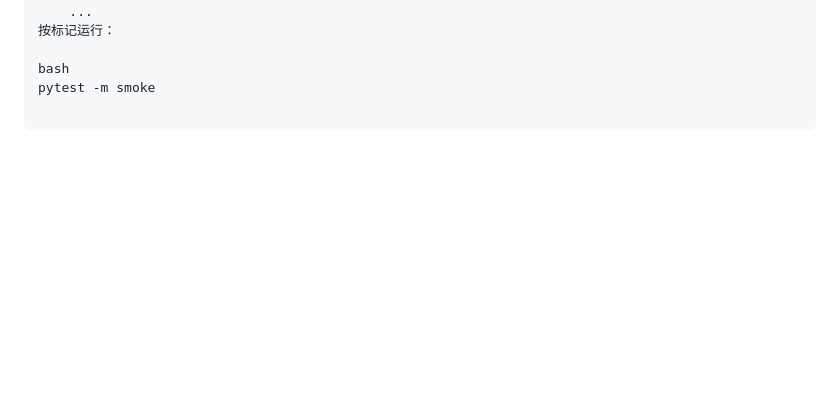
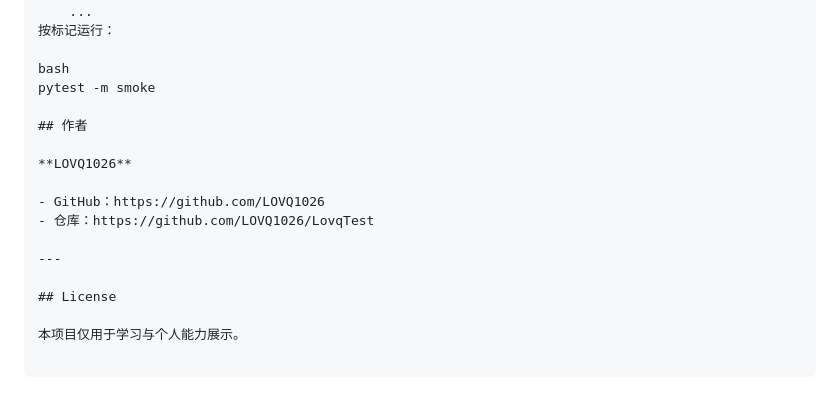
Before and after one commit to LOVQ1026/AutoTestFramework, a Markdown page: README.md, the part around the change. Drawn GitHub-style; blank space fills up the shorter version.

Commit message:
完善 README 项目文档

```diff
--- a/README.md
+++ b/README.md
@@ -125,3 +125,16 @@ def test_login(driver):
 
 bash
 pytest -m smoke
+
+## 作者
+
+**LOVQ1026**
+
+- GitHub：https://github.com/LOVQ1026
+- 仓库：https://github.com/LOVQ1026/LovqTest
+
+---
+
+## License
+
+本项目仅用于学习与个人能力展示。
```
